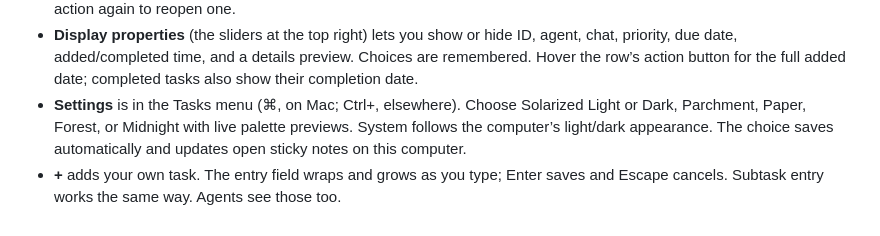
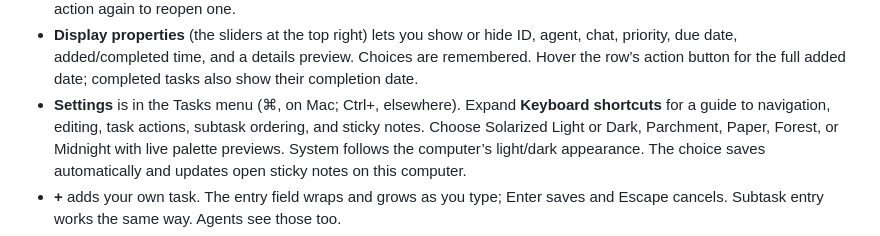
Before and after one commit to SandpiperMediaGroup/tinytasks, a Markdown page: README.md, the part around the change. GitHub-like rendering.

Commit message:
Add a keyboard shortcut guide to Settings

```diff
--- a/README.md
+++ b/README.md
@@ -25,7 +25,8 @@ but hasn't been tried yet.
 - **Display properties** (the sliders at the top right) lets you show or hide ID, agent,
   chat, priority, due date, added/completed time, and a details preview. Choices are remembered.
   Hover the row’s action button for the full added date; completed tasks also show their completion date.
-- **Settings** is in the Tasks menu (⌘, on Mac; Ctrl+, elsewhere). Choose Solarized Light or Dark,
+- **Settings** is in the Tasks menu (⌘, on Mac; Ctrl+, elsewhere). Expand **Keyboard shortcuts**
+  for a guide to navigation, editing, task actions, subtask ordering, and sticky notes. Choose Solarized Light or Dark,
   Parchment, Paper, Forest, or Midnight with live palette previews. System follows the computer’s
   light/dark appearance. The choice saves automatically and updates open sticky notes on this computer.
 - **+** adds your own task. The entry field wraps and grows as you type; Enter saves and Escape cancels. Subtask entry works the same way. Agents see those too.
```
Also changed, not shown: docs/keyboard-shortcuts.png (added), 3 other files.
